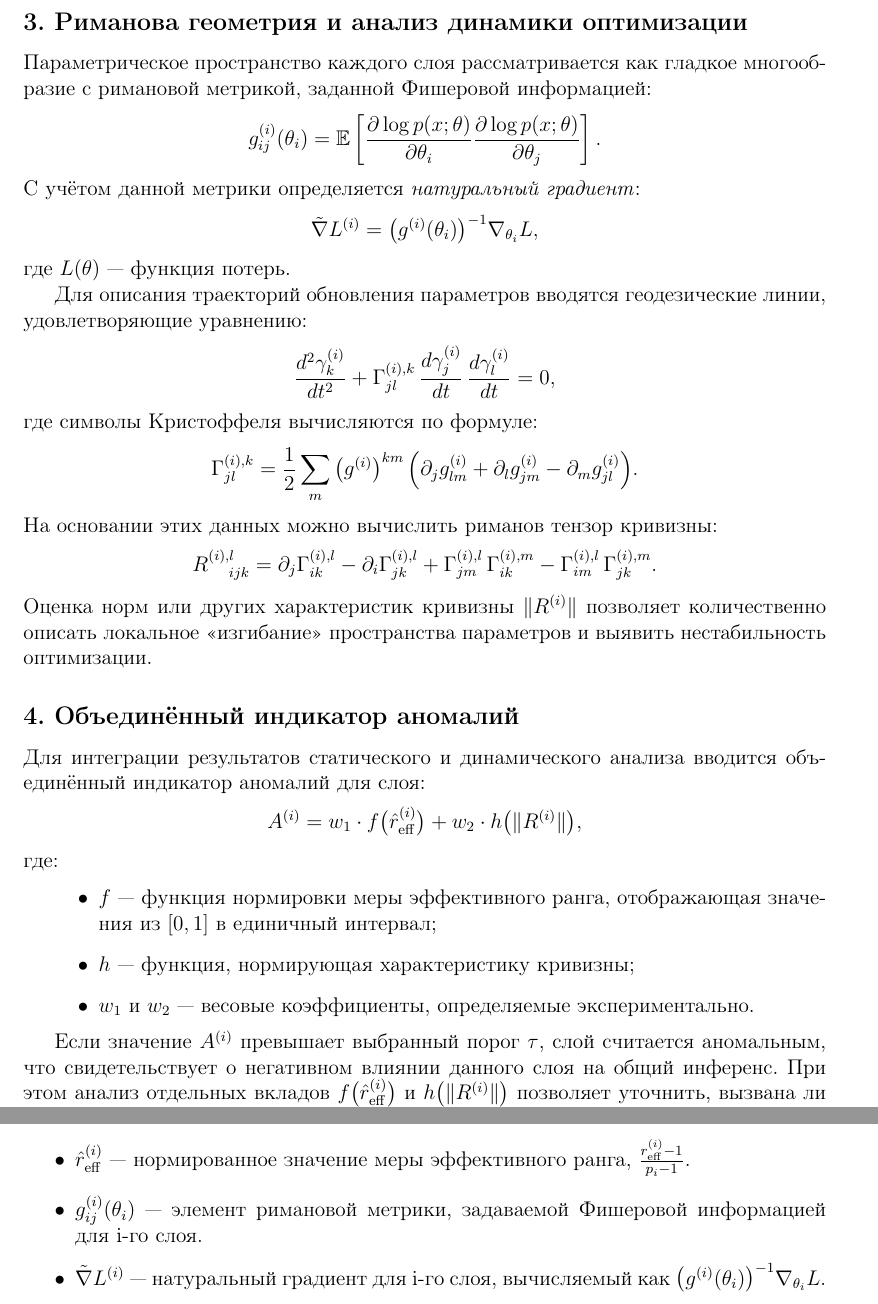
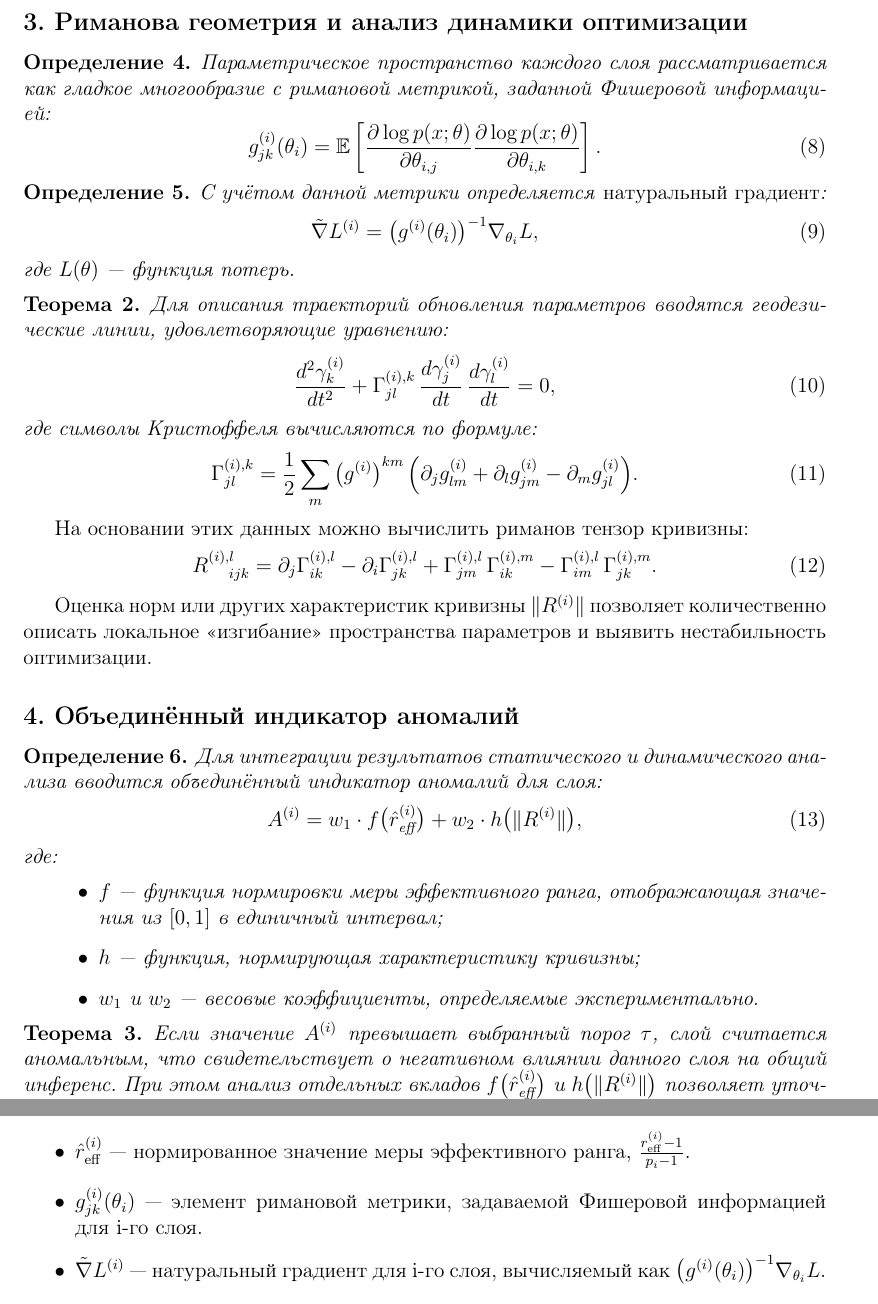
Before and after one commit to edugnome/net-arch-research, a LaTeX document (docs_analysis/disser_work/0_stage/work/ulada.tex): two parts of pages 3 and 10 of 11, joined at a grey line, cut so that both start at the same text. Compiled offline with pdfLaTeX.

Commit message:
Фиксы ULADA

```diff
--- a/docs_analysis/disser_work/0_stage/work/ulada.tex
+++ b/docs_analysis/disser_work/0_stage/work/ulada.tex
@@ -7,7 +7,12 @@
 \usepackage{geometry}
 \usepackage{enumitem}
 \usepackage{hyperref}
+\usepackage{mathtools}
 \geometry{left=25mm, right=25mm, top=25mm, bottom=25mm}
+
+\newtheorem{theorem}{Теорема}
+\newtheorem{lemma}{Лемма}
+\newtheorem{definition}{Определение}
 
 \title{\textbf{Unified Layer Anomaly Detection Algorithm}}
 \author{ }
@@ -82,44 +97,57 @@ r_{\text{eff}}^{(i)} = \frac{\left(\sum_{j=1}^{p_i} \lambda_{i,j}\right)^2}{\sum
 
 \subsection*{3. Риманова геометрия и анализ динамики оптимизации}
 
+\begin{definition}
 Параметрическое пространство каждого слоя рассматривается как гладкое многообразие с римановой метрикой, заданной Фишеровой информацией:
-\[
-g^{(i)}_{ij}(\theta_i) = \mathbb{E}\left[\frac{\partial \log p(x;\theta)}{\partial \theta_{i}} \frac{\partial \log p(x;\theta)}{\partial \theta_{j}}\right].
-\]
+\begin{equation}
+g^{(i)}_{jk}(\theta_i) = \mathbb{E}\left[\frac{\partial \log p(x;\theta)}{\partial \theta_{i,j}} \frac{\partial \log p(x;\theta)}{\partial \theta_{i,k}}\right].
+\end{equation}
+\end{definition}
+
+\begin{definition}
 С учётом данной метрики определяется \emph{натуральный градиент}:
-\[
+\begin{equation}
 \tilde{\nabla} L^{(i)} = \bigl(g^{(i)}(\theta_i)\bigr)^{-1}\nabla_{\theta_i} L,
-\]
+\end{equation}
 где \( L(\theta) \) --- функция потерь.
+\end{definition}
 
+\begin{theorem}
 Для описания траекторий обновления параметров вводятся геодезические линии, удовлетворяющие уравнению:
-\[
+\begin{equation}
 \frac{d^2\gamma^{(i)}_k}{dt^2} + \Gamma^{(i),k}_{jl}\,\frac{d\gamma^{(i)}_j}{dt}\,\frac{d\gamma^{(i)}_l}{dt} = 0,
-\]
+\end{equation}
 где символы Кристоффеля вычисляются по формуле:
-\[
+\begin{equation}
 \Gamma^{(i),k}_{jl} = \frac{1}{2}\sum_{m}\left(g^{(i)}\right)^{km}\Bigl(\partial_j g^{(i)}_{lm} + \partial_l g^{(i)}_{jm} - \partial_m g^{(i)}_{jl}\Bigr).
-\]
+\end{equation}
+\end{theorem}
+
 На основании этих данных можно вычислить риманов тензор кривизны:
-\[
+\begin{equation}
 R^{(i),l}_{\quad ijk} = \partial_j \Gamma^{(i),l}_{ik} - \partial_i \Gamma^{(i),l}_{jk} + \Gamma^{(i),l}_{jm}\,\Gamma^{(i),m}_{ik} - \Gamma^{(i),l}_{im}\,\Gamma^{(i),m}_{jk}.
-\]
+\end{equation}
+
 Оценка норм или других характеристик кривизны \(\|R^{(i)}\|\) позволяет количественно описать локальное «изгибание» пространства параметров и выявить нестабильность оптимизации.
 
 \subsection*{4. Объединённый индикатор аномалий}
 
+\begin{definition}
 Для интеграции результатов статического и динамического анализа вводится объединённый индикатор аномалий для слоя:
-\[
+\begin{equation}
 A^{(i)} = w_1 \cdot f\bigl(\hat{r}_{\text{eff}}^{(i)}\bigr) + w_2 \cdot h\bigl(\|R^{(i)}\|\bigr),
-\]
+\end{equation}
 где:
 \begin{itemize}[leftmargin=1.5cm]
     \item \( f \) --- функция нормировки меры эффективного ранга, отображающая значения из \([0,1]\) в единичный интервал;
     \item \( h \) --- функция, нормирующая характеристику кривизны;
     \item \( w_1 \) и \( w_2 \) --- весовые коэффициенты, определяемые экспериментально.
 \end{itemize}
+\end{definition}
 
+\begin{theorem}
 Если значение \( A^{(i)} \) превышает выбранный порог \(\tau\), слой считается аномальным, что свидетельствует о негативном влиянии данного слоя на общий инференс. При этом анализ отдельных вкладов \( f\bigl(\hat{r}_{\text{eff}}^{(i)}\bigr) \) и \( h\bigl(\|R^{(i)}\|\bigr) \) позволяет уточнить, вызвана ли проблема недостаточным использованием параметрического пространства или чрезмерной нестабильностью геометрии.
+\end{theorem}
 
 Эта подробная трактовка математического аппарата обеспечивает строгое обоснование диагностического алгоритма и служит основой для практической интерпретации результатов оптимизации сети.
 
@@ -319,7 +347,7 @@ A^{(i)} = w_1 \cdot f\bigl(\hat{r}_{\text{eff}}^{(i)}\bigr) + w_2 \cdot h\bigl(\
     \item \(p_i\) --- общее количество параметров в i-м слое.
     \item \(r_{\text{eff}}^{(i)}\) --- мера эффективного ранга для i-го слоя, вычисляемая как \(\frac{\left(\sum_{j=1}^{p_i} \lambda_{i,j}\right)^2}{\sum_{j=1}^{p_i}\lambda_{i,j}^2}\).
     \item \(\hat{r}_{\text{eff}}^{(i)}\) --- нормированное значение меры эффективного ранга, \(\frac{r_{\text{eff}}^{(i)} - 1}{p_i - 1}\).
-    \item \(g^{(i)}_{ij}(\theta_i)\) --- элемент римановой метрики, задаваемой Фишеровой информацией для i-го слоя.
+    \item \(g^{(i)}_{jk}(\theta_i)\) --- элемент римановой метрики, задаваемой Фишеровой информацией для i-го слоя.
     \item \(\tilde{\nabla} L^{(i)}\) --- натуральный градиент для i-го слоя, вычисляемый как \(\bigl(g^{(i)}(\theta_i)\bigr)^{-1}\nabla_{\theta_i} L\).
     \item \(L(\theta)\) --- функция потерь нейросети.
     \item \(\gamma^{(i)}\) --- геодезическая линия в параметрическом пространстве i-го слоя.
```
Also changed, not shown: docs_analysis/disser_work/0_stage/work/ulada.tex (48 more changed lines).
